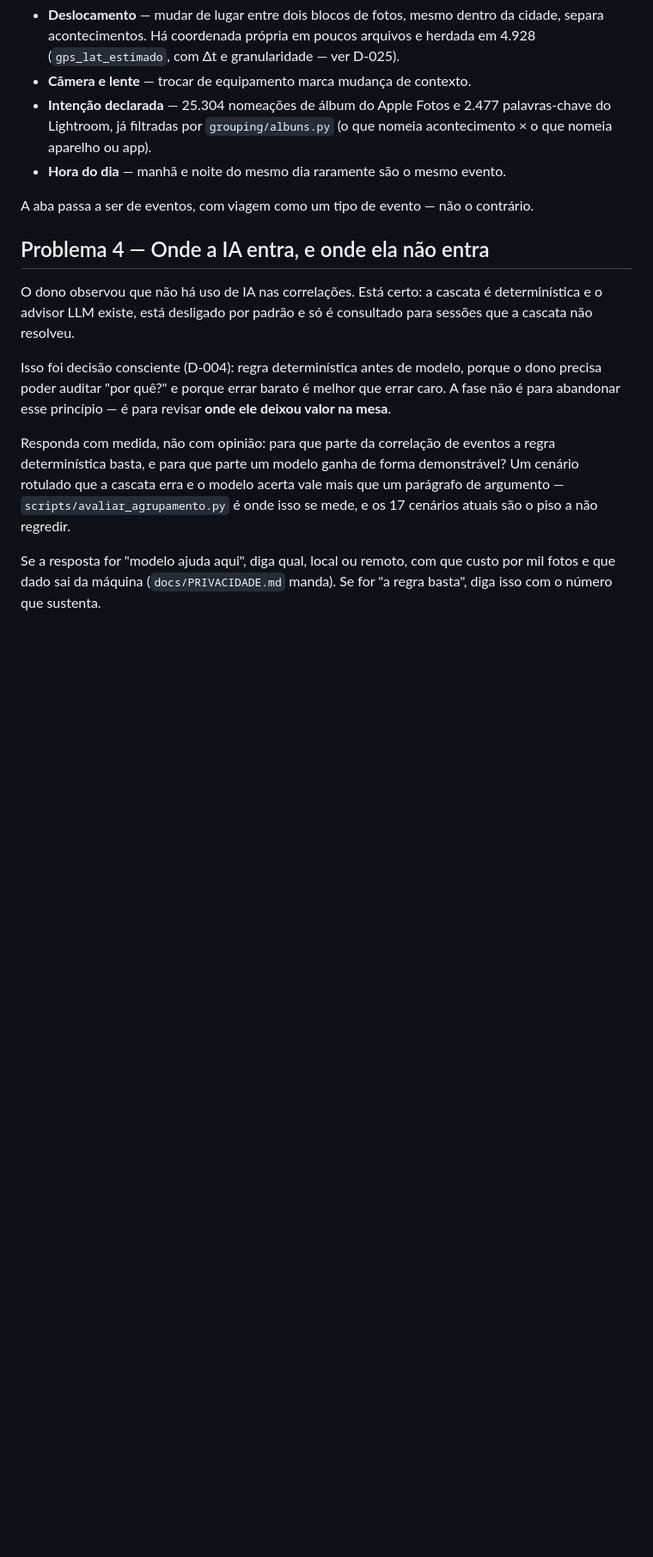
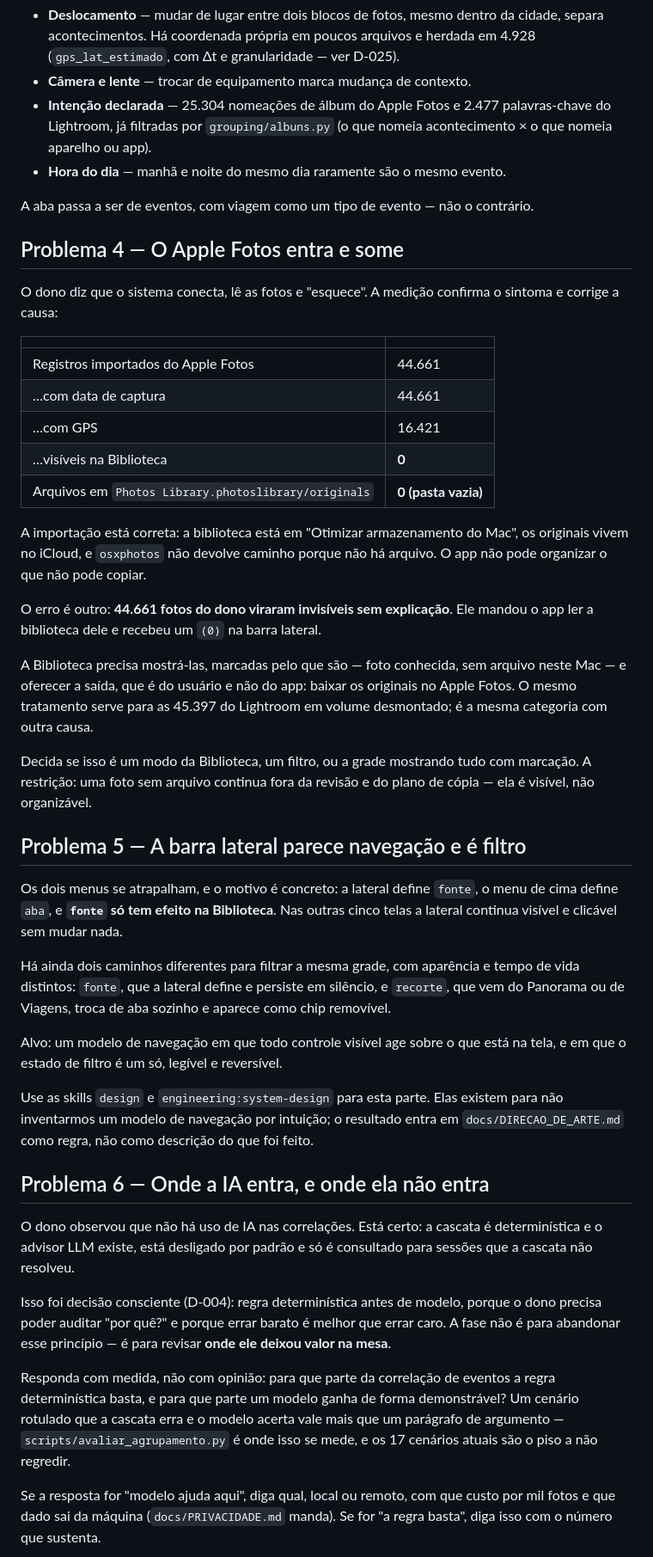
Before and after one commit to AlexandreCamerini/foto-org, a Markdown page: docs/prompts/fase-8-eventos-e-decisao.md, the part around one of its changes. Shown at 86% size. GitHub-like rendering; blank space fills up the shorter version.

Commit message:
docs: fase 8 ganha Apple Fotos invisível, navegação e o escopo da auditoria de IA
Três frentes novas, todas medidas antes de escrever.

O Apple Fotos não "esquece": importou 44.661 fotos, todas com data e 16.421
com GPS, e mostra zero. A pasta originals da biblioteca está vazia — ela está
em "Otimizar armazenamento" e os originais vivem no iCloud, então osxphotos
não devolve caminho e o app não tem o que copiar. O defeito é sumir com elas
em silêncio, devolvendo (0) na barra lateral.

A navegação tem causa exata: a lateral define `fonte`, o menu de cima define
`aba`, e `fonte` só afeta a Biblioteca — nas outras cinco telas a lateral fica
visível, clicável e sem efeito. E há dois filtros para a mesma grade, com
tempo de vida e aparência diferentes.

A pergunta da IA foi invertida: em vez de confirmar que não há uso possível,
pergunta onde existe uso que a regra determinística não alcança, e exige caso
concreto do acervo. Auditoria que só concorda com a hipótese não decide nada.

Co-Authored-By: Claude Opus 5 <noreply@anthropic.com>

```diff
--- a/docs/prompts/fase-8-eventos-e-decisao.md
+++ b/docs/prompts/fase-8-eventos-e-decisao.md
@@ -82,7 +82,55 @@ que a cascata atual ignora ou subusa:
 A aba passa a ser de eventos, com viagem como um tipo de evento — não o
 contrário.
 
-## Problema 4 — Onde a IA entra, e onde ela não entra
+## Problema 4 — O Apple Fotos entra e some
+
+O dono diz que o sistema conecta, lê as fotos e "esquece". A medição confirma
+o sintoma e corrige a causa:
+
+| | |
+|---|---|
+| Registros importados do Apple Fotos | 44.661 |
+| …com data de captura | 44.661 |
+| …com GPS | 16.421 |
+| …visíveis na Biblioteca | **0** |
+| Arquivos em `Photos Library.photoslibrary/originals` | **0 (pasta vazia)** |
+
+A importação está correta: a biblioteca está em "Otimizar armazenamento do
+Mac", os originais vivem no iCloud, e `osxphotos` não devolve caminho porque
+não há arquivo. O app não pode organizar o que não pode copiar.
+
+O erro é outro: **44.661 fotos do dono viraram invisíveis sem explicação**. Ele
+mandou o app ler a biblioteca dele e recebeu um `(0)` na barra lateral.
+
+A Biblioteca precisa mostrá-las, marcadas pelo que são — foto conhecida, sem
+arquivo neste Mac — e oferecer a saída, que é do usuário e não do app: baixar
+os originais no Apple Fotos. O mesmo tratamento serve para as 45.397 do
+Lightroom em volume desmontado; é a mesma categoria com outra causa.
+
+Decida se isso é um modo da Biblioteca, um filtro, ou a grade mostrando tudo
+com marcação. A restrição: uma foto sem arquivo continua fora da revisão e do
+plano de cópia — ela é visível, não organizável.
+
+## Problema 5 — A barra lateral parece navegação e é filtro
+
+Os dois menus se atrapalham, e o motivo é concreto: a lateral define `fonte`,
+o menu de cima define `aba`, e **`fonte` só tem efeito na Biblioteca**. Nas
+outras cinco telas a lateral continua visível e clicável sem mudar nada.
+
+Há ainda dois caminhos diferentes para filtrar a mesma grade, com aparência e
+tempo de vida distintos: `fonte`, que a lateral define e persiste em silêncio,
+e `recorte`, que vem do Panorama ou de Viagens, troca de aba sozinho e aparece
+como chip removível.
+
+Alvo: um modelo de navegação em que todo controle visível age sobre o que está
+na tela, e em que o estado de filtro é um só, legível e reversível.
+
+Use as skills `design` e `engineering:system-design` para esta parte. Elas
+existem para não inventarmos um modelo de navegação por intuição; o resultado
+entra em `docs/DIRECAO_DE_ARTE.md` como regra, não como descrição do que foi
+feito.
+
+## Problema 6 — Onde a IA entra, e onde ela não entra
 
 O dono observou que não há uso de IA nas correlações. Está certo: a cascata é
 determinística e o advisor LLM existe, está desligado por padrão e só é
```
Also changed, not shown: other parts of docs/prompts/fase-8-eventos-e-decisao.md (+24 -4 lines).
